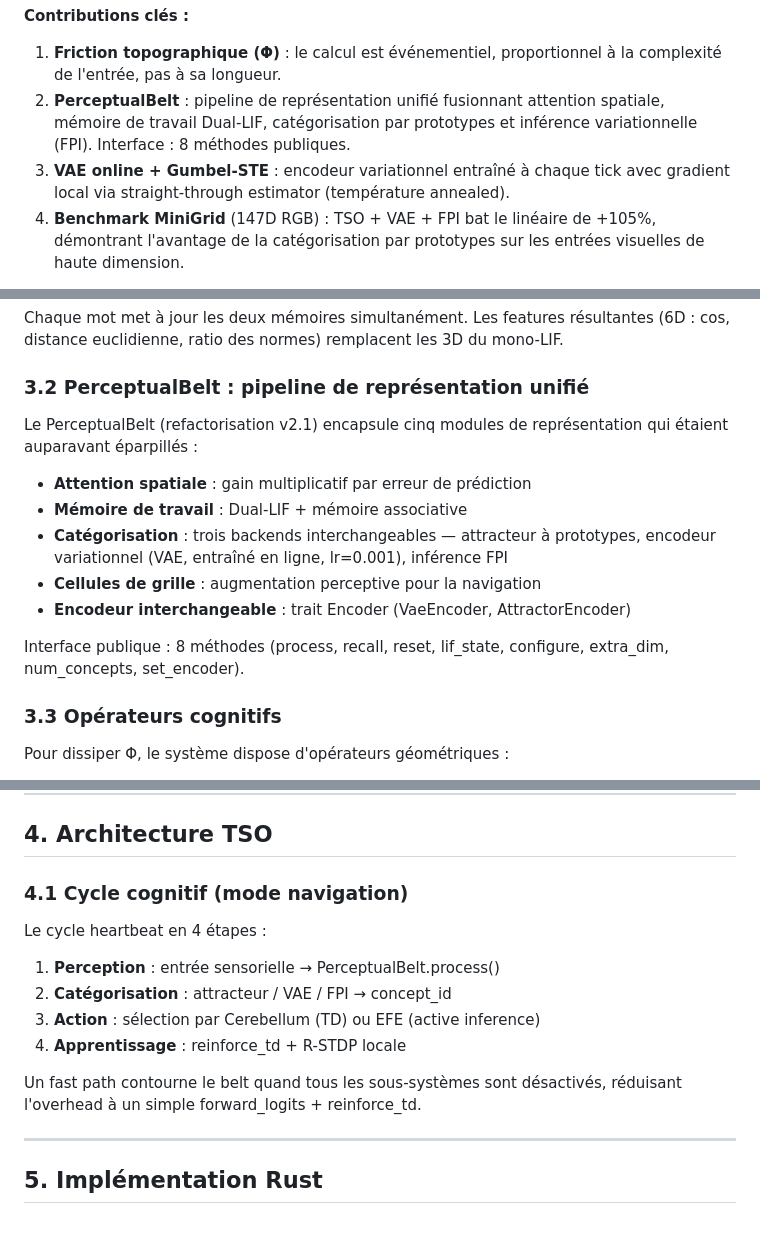
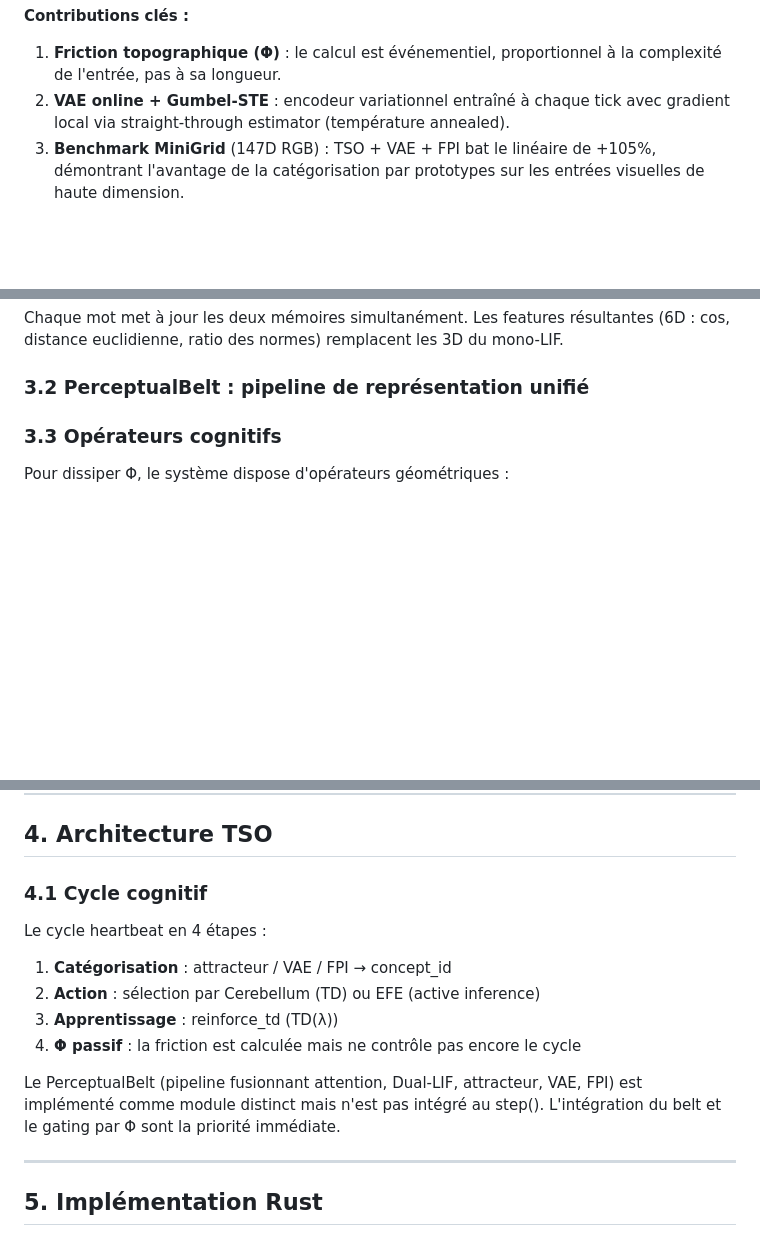
Before and after one commit to hamoudaalias/tso, a Markdown page: paper.md, 3 parts joined by grey strips. Drawn GitHub-style; blank space fills up the shorter version.

Commit message:
docs(paper): remove unwarranted PerceptualBelt/Φ-gating claims
- PerceptualBelt not integrated in step() → claims removed
- 'Pas de retropropagation' → replaced by 'TD(λ) + VAE local gradients'
- Cycle: Φ passif, ne controle pas encore le calcul
- Honest about integration status in §4.1 and §8

```diff
--- a/paper.md
+++ b/paper.md
@@ -22,10 +22,7 @@ calculable sur un graphe conceptuel émergent.
 **Contributions clés :**
 1. **Friction topographique (Φ)** : le calcul est événementiel, proportionnel
    à la complexité de l'entrée, pas à sa longueur.
-2. **PerceptualBelt** : pipeline de représentation unifié fusionnant attention
-   spatiale, mémoire de travail Dual-LIF, catégorisation par prototypes et
-   inférence variationnelle (FPI). Interface : 8 méthodes publiques.
-3. **VAE online + Gumbel-STE** : encodeur variationnel entraîné à chaque tick
+2. **VAE online + Gumbel-STE** : encodeur variationnel entraîné à chaque tick
    avec gradient local via straight-through estimator (température annealed).
 4. **Benchmark MiniGrid** (147D RGB) : TSO + VAE + FPI bat le linéaire de +105%,
    démontrant l'avantage de la catégorisation par prototypes sur les entrées
@@ -111,18 +108,7 @@ Chaque mot met à jour les deux mémoires simultanément. Les features résultan
 
 ### 3.2 PerceptualBelt : pipeline de représentation unifié
 
-Le PerceptualBelt (refactorisation v2.1) encapsule cinq modules de représentation
-qui étaient auparavant éparpillés :
 
-- **Attention spatiale** : gain multiplicatif par erreur de prédiction
-- **Mémoire de travail** : Dual-LIF + mémoire associative
-- **Catégorisation** : trois backends interchangeables — attracteur à prototypes,
-  encodeur variationnel (VAE, entraîné en ligne, lr=0.001), inférence FPI
-- **Cellules de grille** : augmentation perceptive pour la navigation
-- **Encodeur interchangeable** : trait Encoder (VaeEncoder, AttractorEncoder)
-
-Interface publique : 8 méthodes (process, recall, reset, lif_state, configure,
-extra_dim, num_concepts, set_encoder).
 
 ### 3.3 Opérateurs cognitifs
 
@@ -145,16 +131,17 @@ des centroids, et le gradient peut circuler de la tâche vers l'encodeur.
 
 ## 4. Architecture TSO
 
-### 4.1 Cycle cognitif (mode navigation)
+### 4.1 Cycle cognitif
 
 Le cycle heartbeat en 4 étapes :
-1. **Perception** : entrée sensorielle → PerceptualBelt.process()
-2. **Catégorisation** : attracteur / VAE / FPI → concept_id
-3. **Action** : sélection par Cerebellum (TD) ou EFE (active inference)
-4. **Apprentissage** : reinforce_td + R-STDP locale
+1. **Catégorisation** : attracteur / VAE / FPI → concept_id
+2. **Action** : sélection par Cerebellum (TD) ou EFE (active inference)
+3. **Apprentissage** : reinforce_td (TD(λ))
+4. **Φ passif** : la friction est calculée mais ne contrôle pas encore le cycle
 
-Un fast path contourne le belt quand tous les sous-systèmes sont désactivés,
-réduisant l'overhead à un simple forward_logits + reinforce_td.
+Le PerceptualBelt (pipeline fusionnant attention, Dual-LIF, attracteur, VAE,
+FPI) est implémenté comme module distinct mais n'est pas intégré au step().
+L'intégration du belt et le gating par Φ sont la priorité immédiate.
 
 ---
 
```
